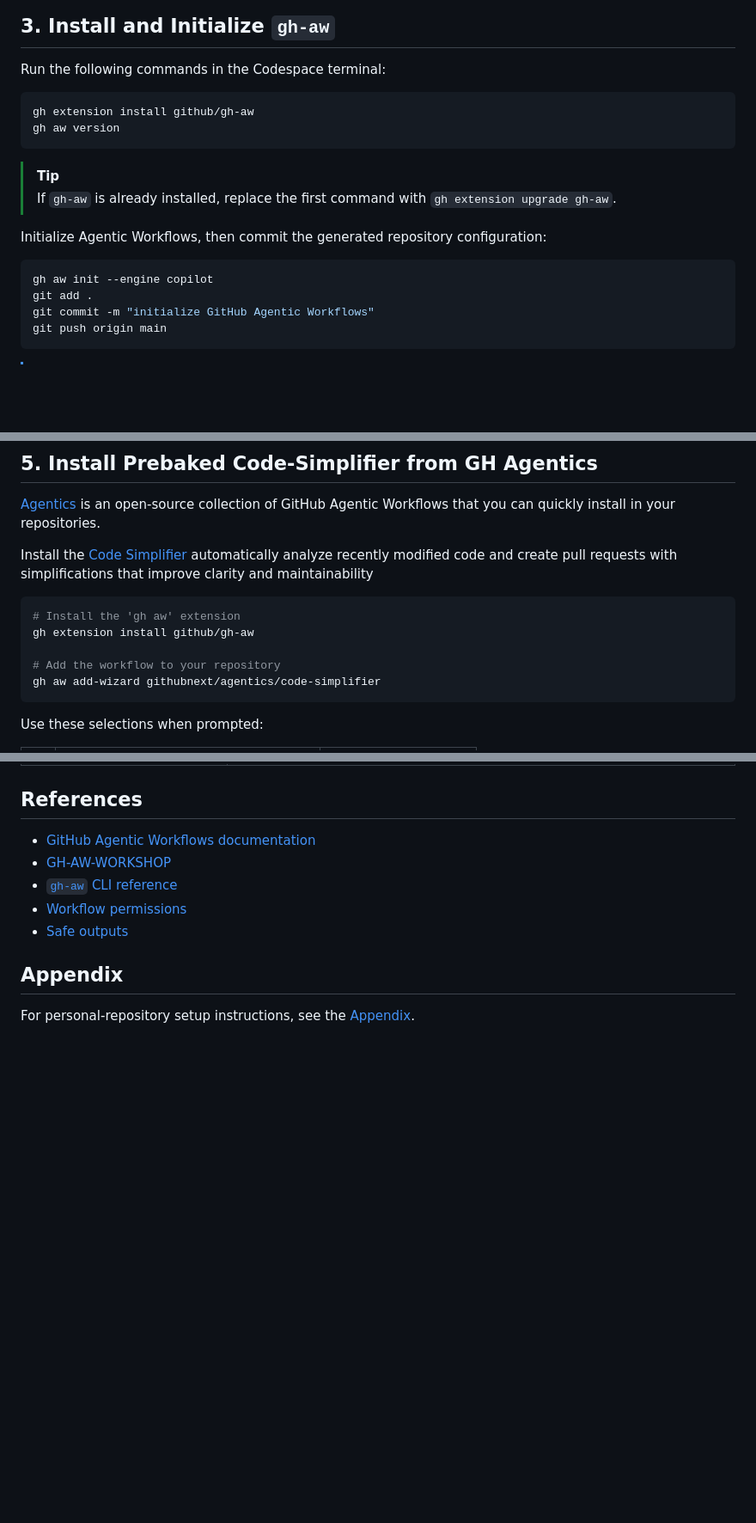
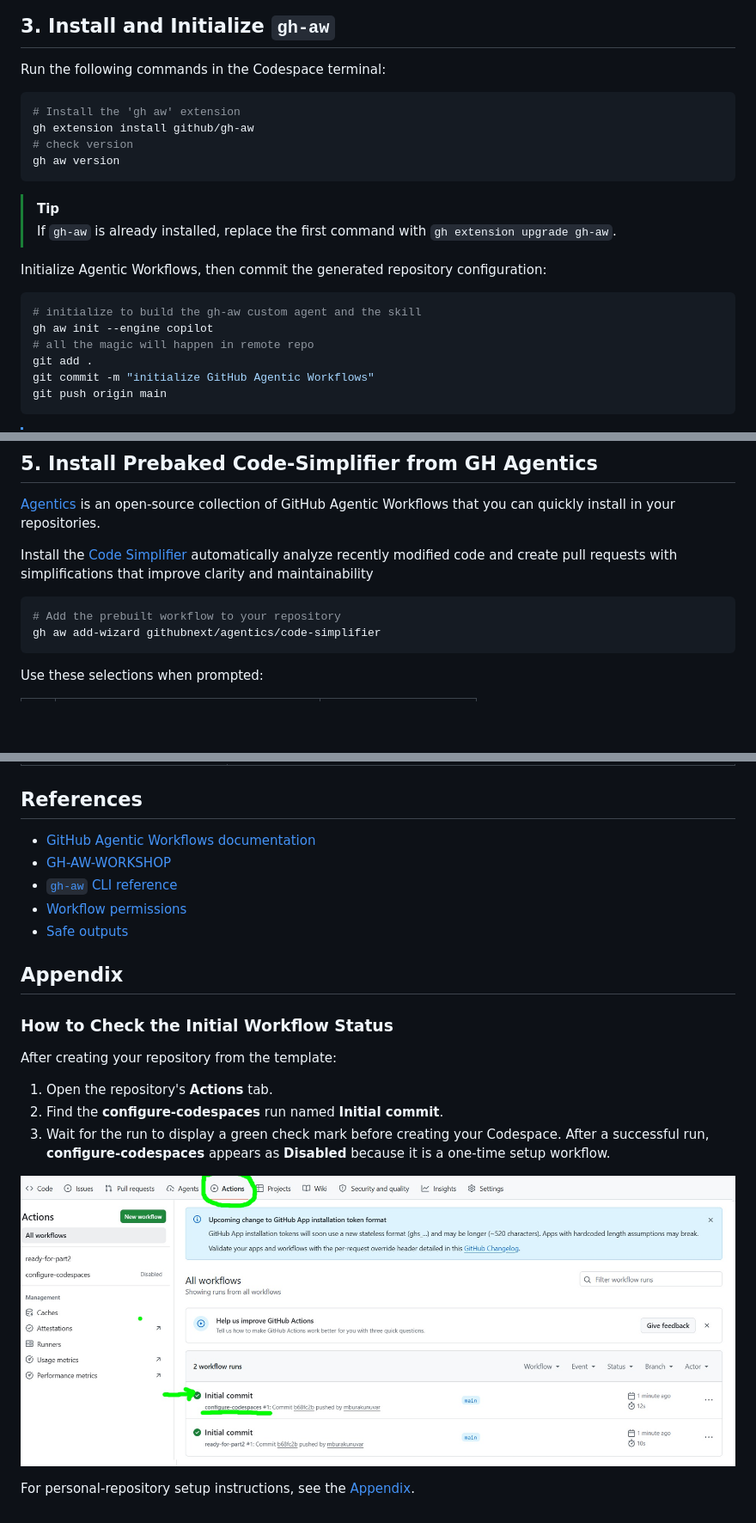
Before and after one commit to 77nitish/GH-Agentic-Workflows, a Markdown page: README.md, 3 parts joined by grey strips. Shown: that part at 86% size. GitHub-like rendering; pictures changed too: images/initial-boot-fordevcontainer.jpg (added); blank space fills up the shorter version.

Commit message:
Update README: replace warning with note, add workflow status check section, and include initial workflow image

````diff
--- a/README.md
+++ b/README.md
@@ -119,7 +118,9 @@ run in projects built with any language, framework, or runtime.
 Run the following commands in the Codespace terminal:
 
 ```bash
+# Install the 'gh aw' extension
 gh extension install github/gh-aw
+# check version
 gh aw version
 ```
 
@@ -158,7 +159,9 @@ Initialize Agentic Workflows, then commit the generated repository
 configuration:
 
 ```bash
+# initialize to build the gh-aw custom agent and the skill
 gh aw init --engine copilot
+# all the magic will happen in remote repo
 git add .
 git commit -m "initialize GitHub Agentic Workflows"
 git push origin main
@@ -258,10 +258,7 @@ Install the
 [Code Simplifier](https://github.com/githubnext/agentics/blob/main/docs/code-simplifier.md) automatically analyze recently modified code and create pull requests with simplifications that improve clarity and maintainability
 
 ```bash
-# Install the 'gh aw' extension
-gh extension install github/gh-aw
-
-# Add the workflow to your repository
+# Add the prebuilt workflow to your repository
 gh aw add-wizard githubnext/agentics/code-simplifier
 ```
 
@@ -535,4 +532,18 @@ and add one of these comments:
 
 ## Appendix
 
+### How to Check the Initial Workflow Status
+
+After creating your repository from the template:
+
+1. Open the repository's **Actions** tab.
+2. Find the **configure-codespaces** run named **Initial commit**.
+3. Wait for the run to display a green check mark before creating your
+   Codespace. After a successful run, **configure-codespaces** appears as
+   **Disabled** because it is a one-time setup workflow.
+
+<p align="center">
+   <img src="images/initial-boot-fordevcontainer.jpg" width="100%" alt="GitHub Actions page showing the successful initial configure-codespaces workflow run">
+</p>
+
 For personal-repository setup instructions, see the [Appendix](appendix.md).
````
Also changed, not shown: other parts of README.md (+1 -5 lines).
